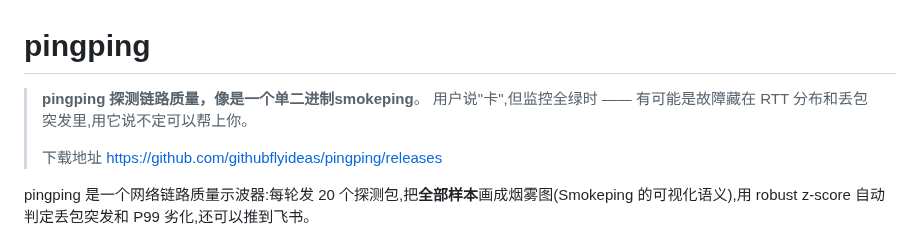
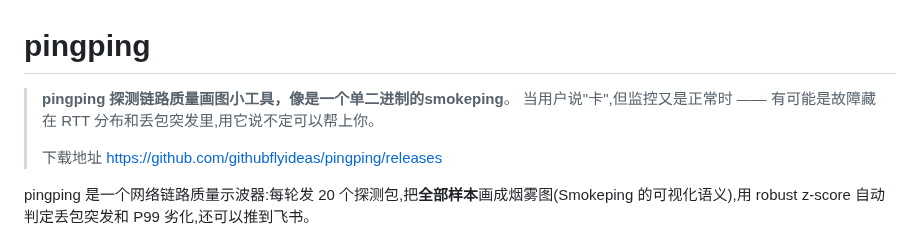
Before and after one commit to githubflyideas/pingping, a Markdown page: README.md, the part around the change. Rendered like a GitHub page.

Commit message:
Update README description for pingping tool

```diff
--- a/README.md
+++ b/README.md
@@ -1,7 +1,7 @@
 # pingping
 
-> **pingping 探测链路质量，像是一个单二进制smokeping**。
-> 用户说"卡",但监控全绿时 —— 有可能是故障藏在 RTT 分布和丢包突发里,用它说不定可以帮上你。
+> **pingping 探测链路质量画图小工具，像是一个单二进制的smokeping**。
+> 当用户说"卡",但监控又是正常时 —— 有可能是故障藏在 RTT 分布和丢包突发里,用它说不定可以帮上你。
 >
 > 下载地址
 > https://github.com/githubflyideas/pingping/releases
```
